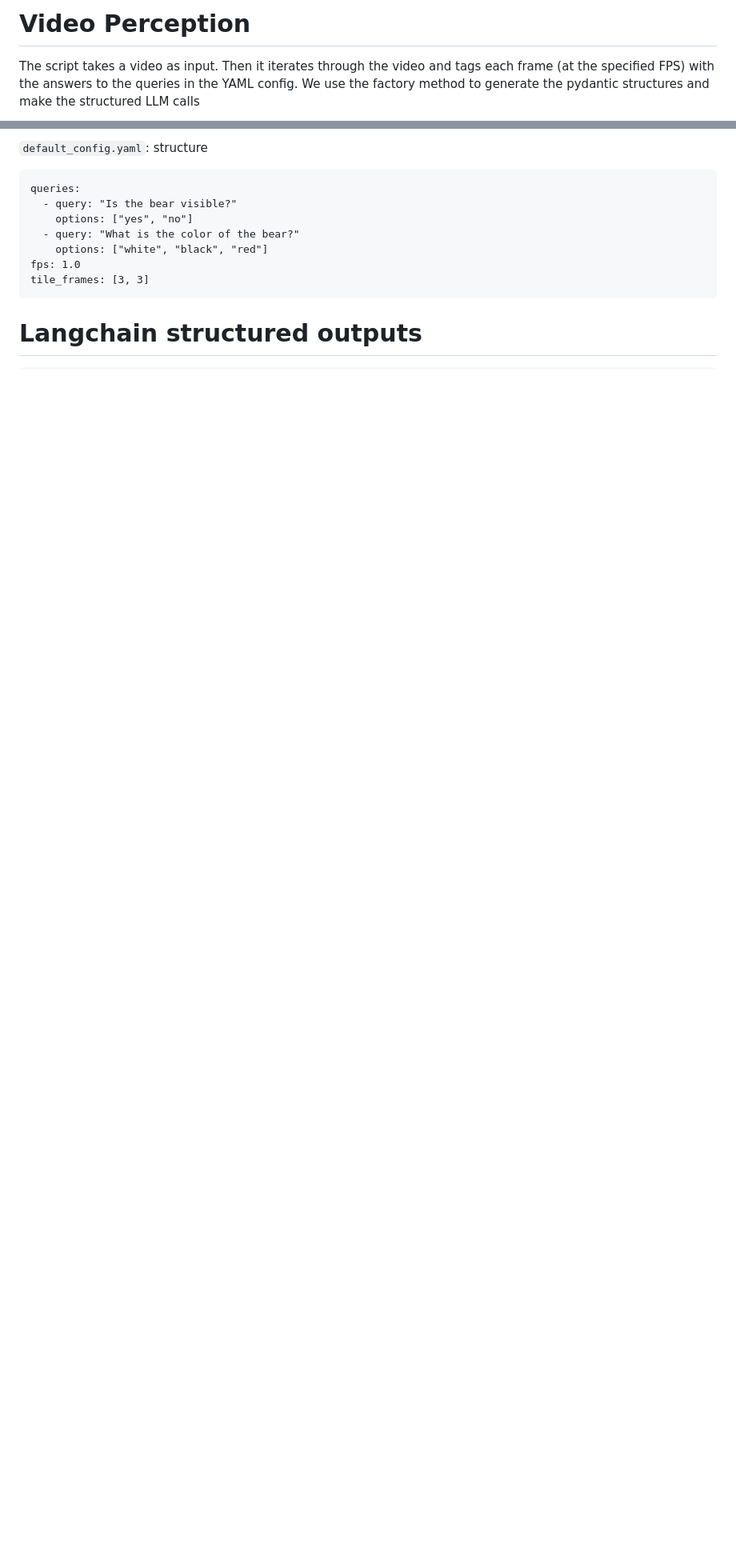
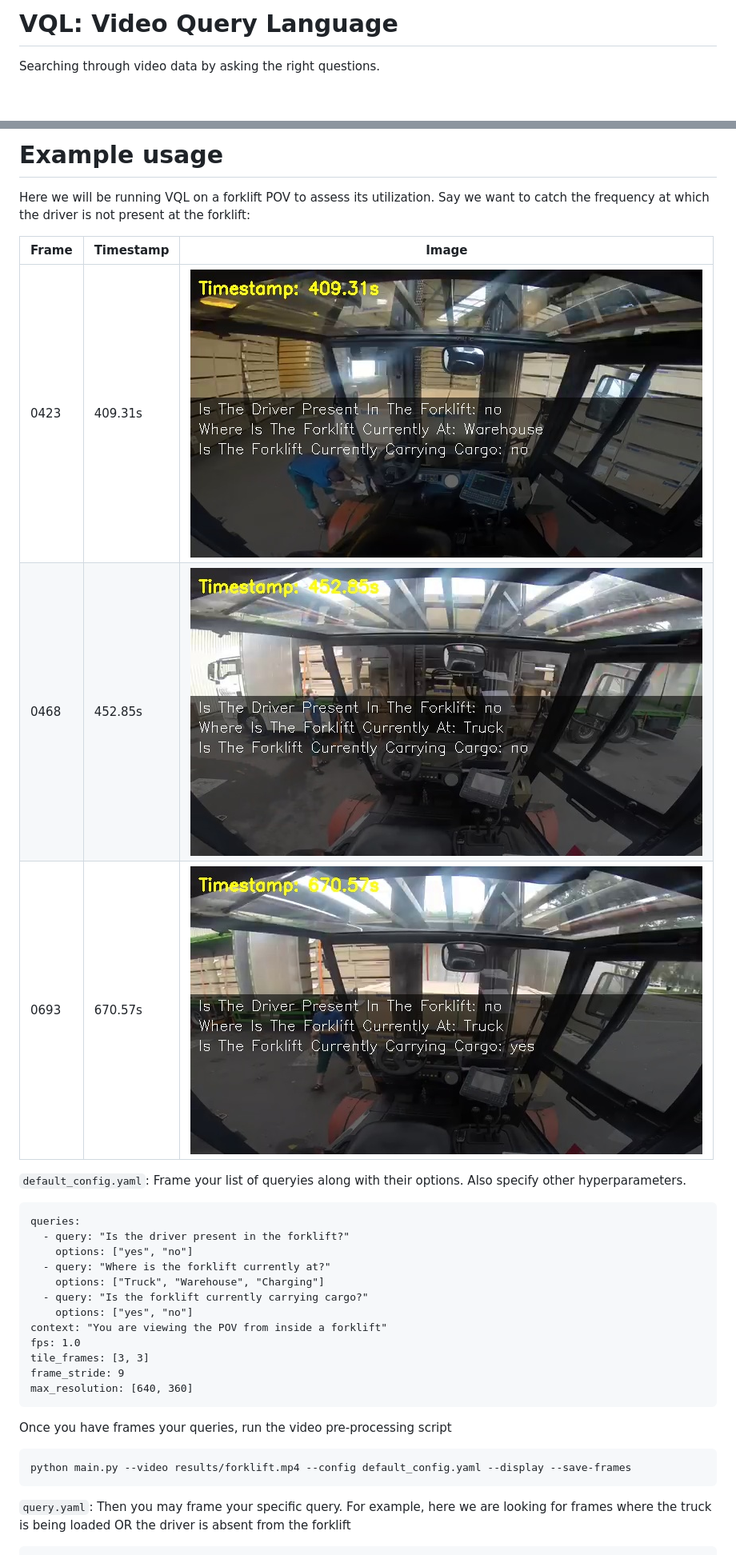
Before and after one commit to AdityaNG/video_query_language, a Markdown page: README.md, 2 parts joined by grey strips. Shown: that part at 80% size. GitHub-like rendering; pictures changed too: media/forklift/frame_0423_409.31s.jpg (added), media/forklift/frame_0468_452.85s.jpg (added), media/forklift/frame_0693_670.57s.jpg (added); blank space fills up the shorter version.

Commit message:
docs(README): usage example

````diff
--- a/README.md
+++ b/README.md
@@ -1,4 +1,4 @@
-# Video Perception
+# VQL: Video Query Language
 
-The script takes a video as input. Then it iterates through the video and tags each frame (at the specified FPS) with the answers to the queries in the YAML config. We use the factory method to generate the pydantic structures and make the structured LLM calls
+Searching through video data by asking the right questions.
 
@@ -7,16 +25,36 @@ python main.py --video results/video_full.mp4 --config default_config.yaml
 ```
 
-`default_config.yaml`: structure
+# Example usage
+
+Here we will be running VQL on a forklift POV to assess its utilization. Say we want to catch the frequency at which the driver is not present at the forklift:
+
+
+| Frame | Timestamp | Image |
+|-------|-----------|-------|
+| 0423 | 409.31s | ![Frame 0423](media/forklift/frame_0423_409.31s.jpg) |
+| 0468 | 452.85s | ![Frame 0468](media/forklift/frame_0468_452.85s.jpg) |
+| 0693 | 670.57s | ![Frame 0693](media/forklift/frame_0693_670.57s.jpg) |
+
+`default_config.yaml`: Frame your list of queryies along with their options. Also specify other hyperparameters.
 ```
 queries:
-  - query: "Is the bear visible?"
+  - query: "Is the driver present in the forklift?"
     options: ["yes", "no"]
-  - query: "What is the color of the bear?"
-    options: ["white", "black", "red"]
+  - query: "Where is the forklift currently at?"
+    options: ["Truck", "Warehouse", "Charging"]
+  - query: "Is the forklift currently carrying cargo?"
+    options: ["yes", "no"]
+context: "You are viewing the POV from inside a forklift"
 fps: 1.0
 tile_frames: [3, 3]
+frame_stride: 9
+max_resolution: [640, 360]
 ```
 
-# Langchain structured outputs
+Once you have frames your queries, run the video pre-processing script
+```
+python main.py --video results/forklift.mp4 --config default_config.yaml --display --save-frames
+```
 
+`query.yaml`: Then you may frame your specific query. For example, here we are looking for frames where the truck is being loaded OR the driver is absent from the forklift
 ```
````
Also changed, not shown: other parts of README.md (+44 -61 lines), 4 other files.
